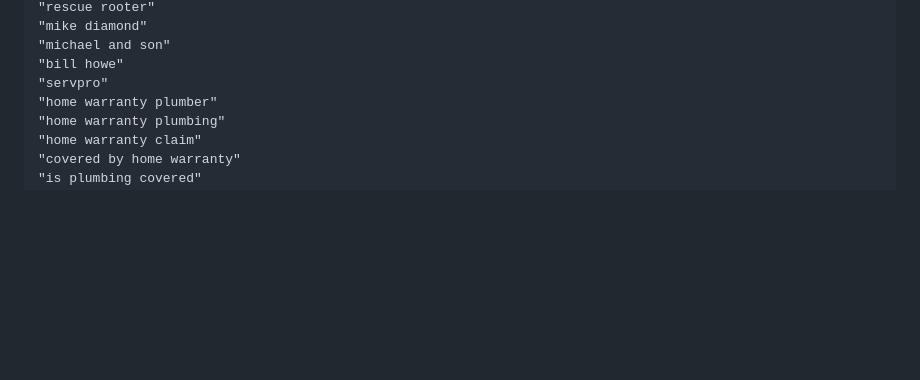
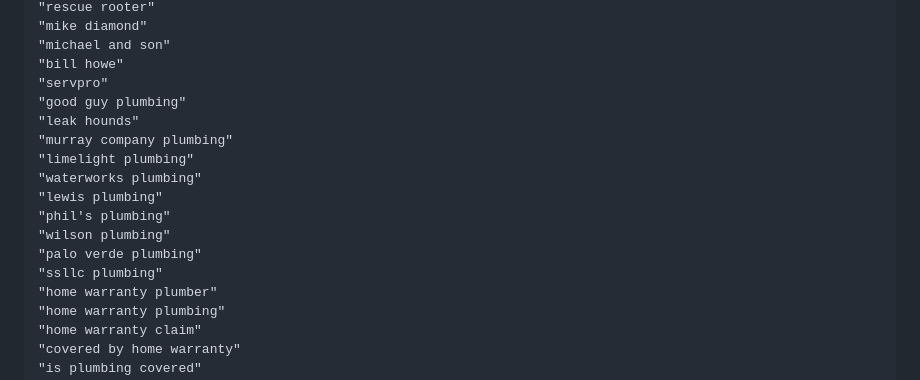
Before and after one commit to opheliaclarke/ringondemand, a Markdown page: adcopy/NEGATIVES.md, the part around the change. Rendered like a GitHub page; blank space fills up the shorter version.

Commit message:
Add 10 competitor negatives from Jun 4 search terms (phrase, audited)
good guy / leak hounds / murray company / limelight / waterworks / lewis /
phil's / wilson / palo verde / ssllc plumbing. 431 total, 0 collisions
(leak hounds verified safe vs 'slab leak repair').

Co-Authored-By: Claude Opus 4.8 (1M context) <noreply@anthropic.com>

```diff
--- a/adcopy/NEGATIVES.md
+++ b/adcopy/NEGATIVES.md
@@ -213,6 +213,16 @@ Four wrong-payer families that look like plumbing demand but never produce a pai
 "michael and son"
 "bill howe"
 "servpro"
+"good guy plumbing"
+"leak hounds"
+"murray company plumbing"
+"limelight plumbing"
+"waterworks plumbing"
+"lewis plumbing"
+"phil's plumbing"
+"wilson plumbing"
+"palo verde plumbing"
+"ssllc plumbing"
 "home warranty plumber"
 "home warranty plumbing"
 "home warranty claim"
```
